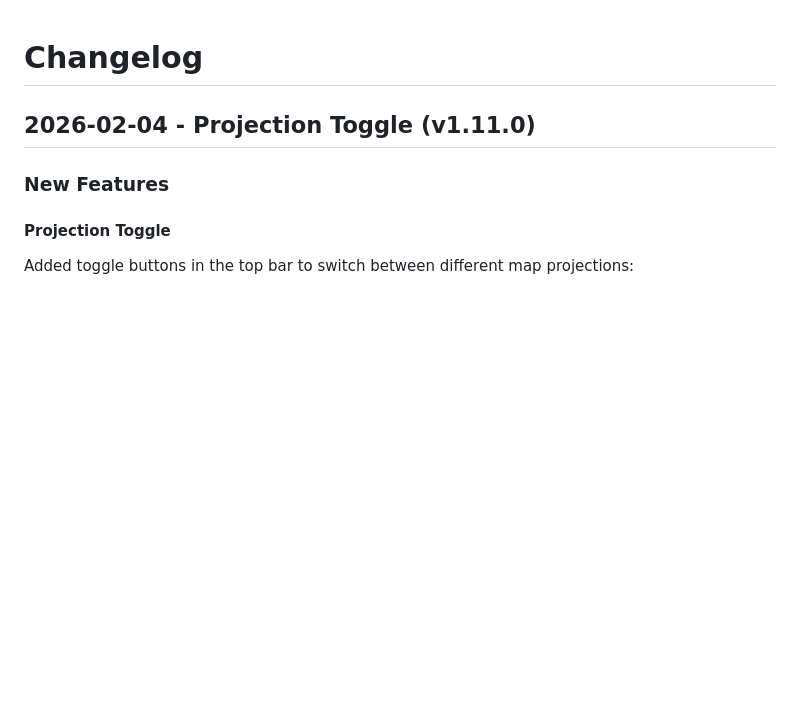
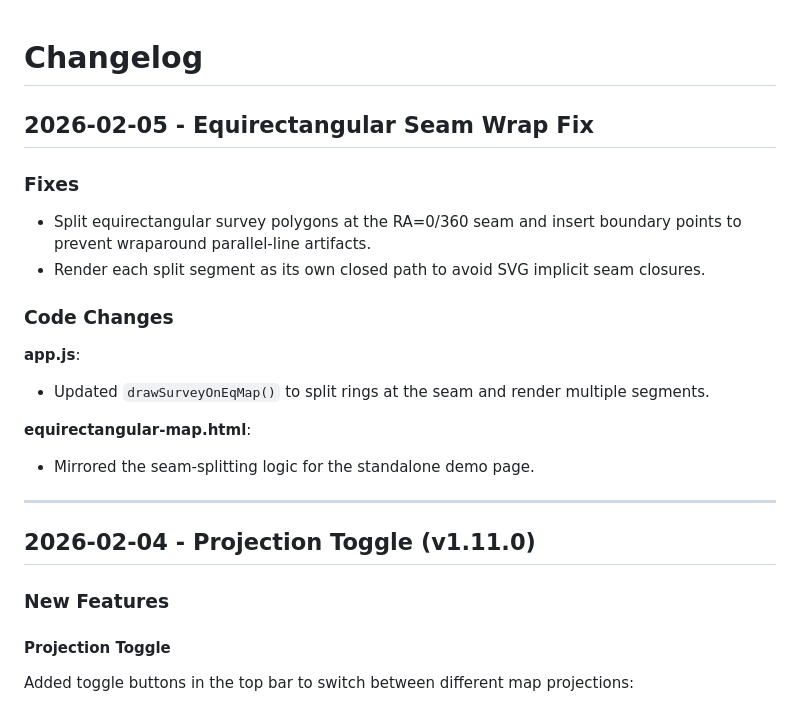
Before and after one commit to RuslanBrilenkov/skymap.github.io, a Markdown page: CHANGELOG.md, the part around the change. GitHub-like rendering; blank space fills up the shorter version.

Commit message:
Update changelog for equirectangular seam fix

```diff
--- a/CHANGELOG.md
+++ b/CHANGELOG.md
@@ -1,4 +1,19 @@
 # Changelog
+
+## 2026-02-05 - Equirectangular Seam Wrap Fix
+
+### Fixes
+- Split equirectangular survey polygons at the RA=0/360 seam and insert boundary points to prevent wraparound parallel-line artifacts.
+- Render each split segment as its own closed path to avoid SVG implicit seam closures.
+
+### Code Changes
+**app.js**:
+- Updated `drawSurveyOnEqMap()` to split rings at the seam and render multiple segments.
+
+**equirectangular-map.html**:
+- Mirrored the seam-splitting logic for the standalone demo page.
+
+---
 
 ## 2026-02-04 - Projection Toggle (v1.11.0)
 
```
